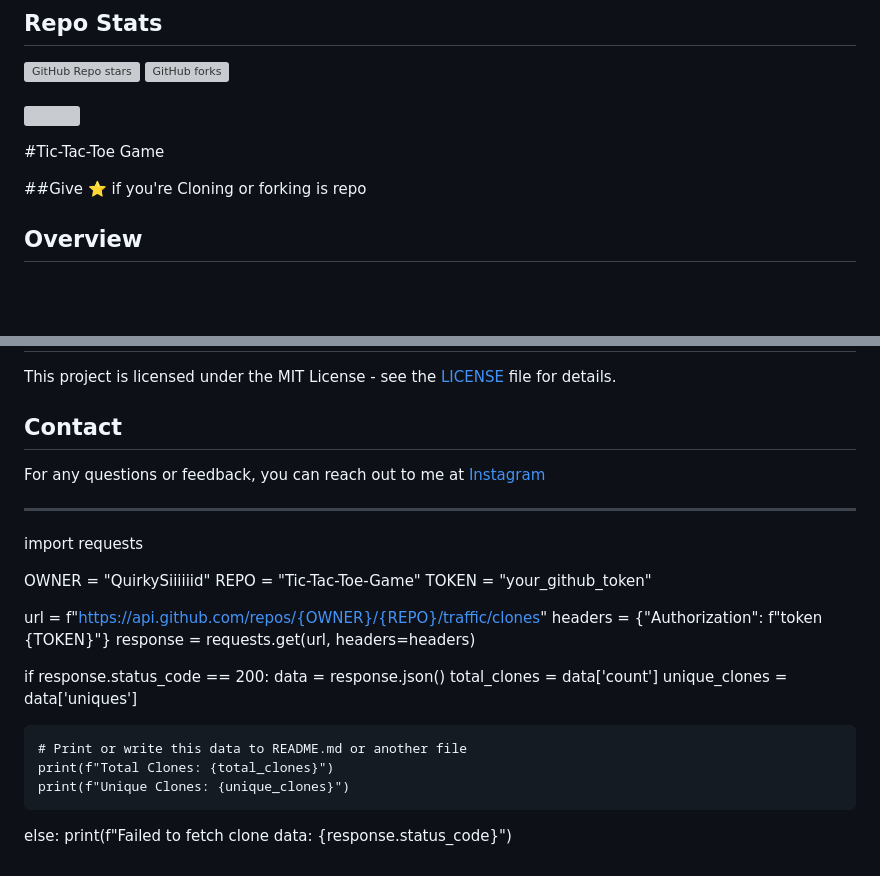
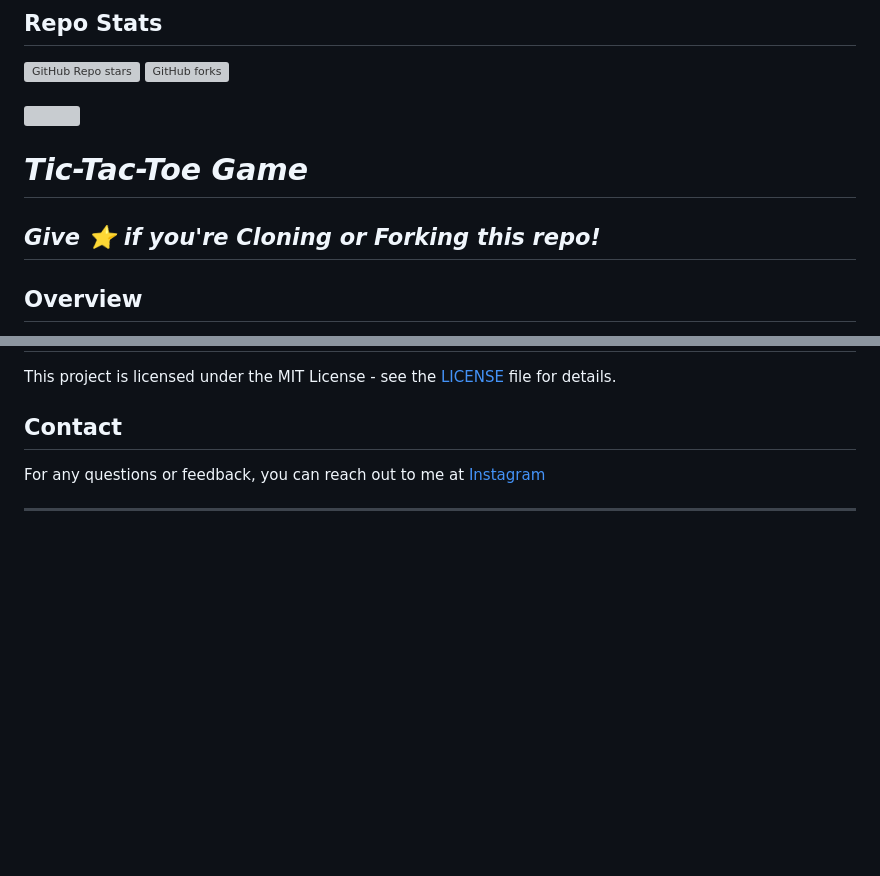
Before and after one commit to QuirkySiiiiiid/Tic-Tac-Toe-Game, a Markdown page: README.md, 2 parts joined by grey strips. GitHub-like rendering; blank space fills up the shorter version; grey boxes are pictures that could not be loaded.

```diff
--- a/README.md
+++ b/README.md
@@ -10,9 +10,10 @@
 [![](https://visitcount.itsvg.in/api?id=QuirkySiiiiiid&icon=0&color=0)](https://visitcount.itsvg.in)
 
 
-#Tic-Tac-Toe Game
+# _**Tic-Tac-Toe Game**_
 
-##Give ⭐ if you're Cloning or forking is repo
+<h2><i><b>Give ⭐ if you're Cloning or Forking this repo!</b></i></h2>
+
 
 ## Overview
 
@@ -79,23 +80,3 @@ This project is licensed under the MIT License - see the [LICENSE](LICENSE) file
 For any questions or feedback, you can reach out to me at [Instagram](www.instagram.com/quirky.siiiiiid)
 
 -------------------------
-import requests
-
-OWNER = "QuirkySiiiiiid"
-REPO = "Tic-Tac-Toe-Game"
-TOKEN = "your_github_token"
-
-url = f"https://api.github.com/repos/{OWNER}/{REPO}/traffic/clones"
-headers = {"Authorization": f"token {TOKEN}"}
-response = requests.get(url, headers=headers)
-
-if response.status_code == 200:
-    data = response.json()
-    total_clones = data['count']
-    unique_clones = data['uniques']
-
-    # Print or write this data to README.md or another file
-    print(f"Total Clones: {total_clones}")
-    print(f"Unique Clones: {unique_clones}")
-else:
-    print(f"Failed to fetch clone data: {response.status_code}")
```
